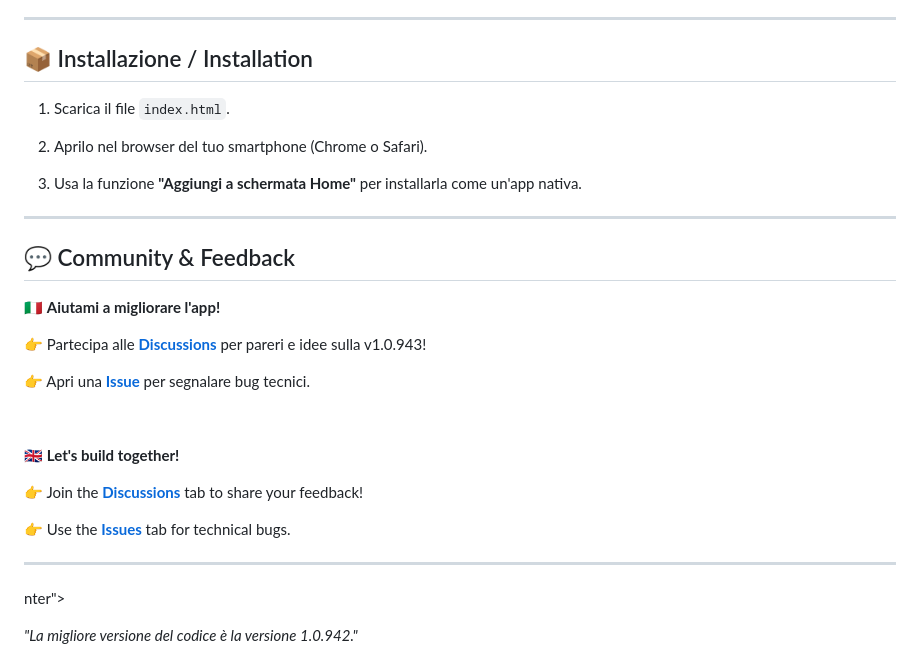
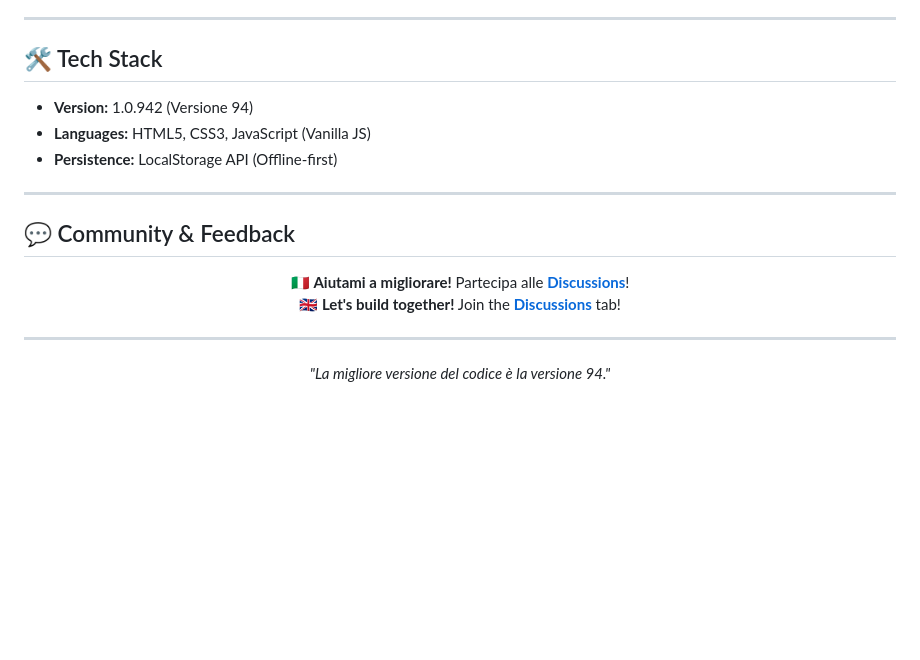
Before and after one commit to madcarbone-ctrl/Rider, a Markdown page: README.md, the part around the change printed below. Rendered like a GitHub page; blank space fills up the shorter version.

```diff
--- a/README.md
+++ b/README.md
@@ -105,60 +70,21 @@ A differenza di altri strumenti, questa app non si ferma al lordo: calcola il **
 
 <hr>
 
-
-
-## 📦 Installazione / Installation
-
-1. Scarica il file `index.html`.
-
-2. Aprilo nel browser del tuo smartphone (Chrome o Safari).
-
-3. Usa la funzione **"Aggiungi a schermata Home"** per installarla come un'app nativa.
-
-
+## 🛠️ Tech Stack
+- **Version:** 1.0.942 (Versione 94)
+- **Languages:** HTML5, CSS3, JavaScript (Vanilla JS)
+- **Persistence:** LocalStorage API (Offline-first)
 
 <hr>
 
-
-
 ## 💬 Community & Feedback
-
 <p align="center">
-
-🇮🇹 <b>Aiutami a migliorare l'app!</b><br>
-
-👉 Partecipa alle <b><a href="../../discussions">Discussions</a></b> per pareri e idee sulla v1.0.943!<br>
-
-👉 Apri una <b><a href="../../issues">Issue</a></b> per segnalare bug tecnici.
-
+🇮🇹 <b>Aiutami a migliorare!</b> Partecipa alle <b><a href="../../discussions">Discussions</a></b>!<br>
+🇬🇧 <b>Let's build together!</b> Join the <b><a href="../../discussions">Discussions</a></b> tab!
 </p>
-
-
-
-<br>
-
-
-
-<p align="center">
-
-🇬🇧 <b>Let's build together!</b><br>
-
-👉 Join the <b><a href="../../discussions">Discussions</a></b> tab to share your feedback!<br>
-
-👉 Use the <b><a href="../../issues">Issues</a></b> tab for technical bugs.
-
-</p>
-
-
 
 <hr>
 
-
-
-<div align="ce
-
-nter">
-
-<i>"La migliore versione del codice è la versione 1.0.942."</i>
-
+<div align="center">
+  <i>"La migliore versione del codice è la versione 94."</i>
 </div>
```
Also changed, not shown: other parts of README.md (+50 -85 lines).
